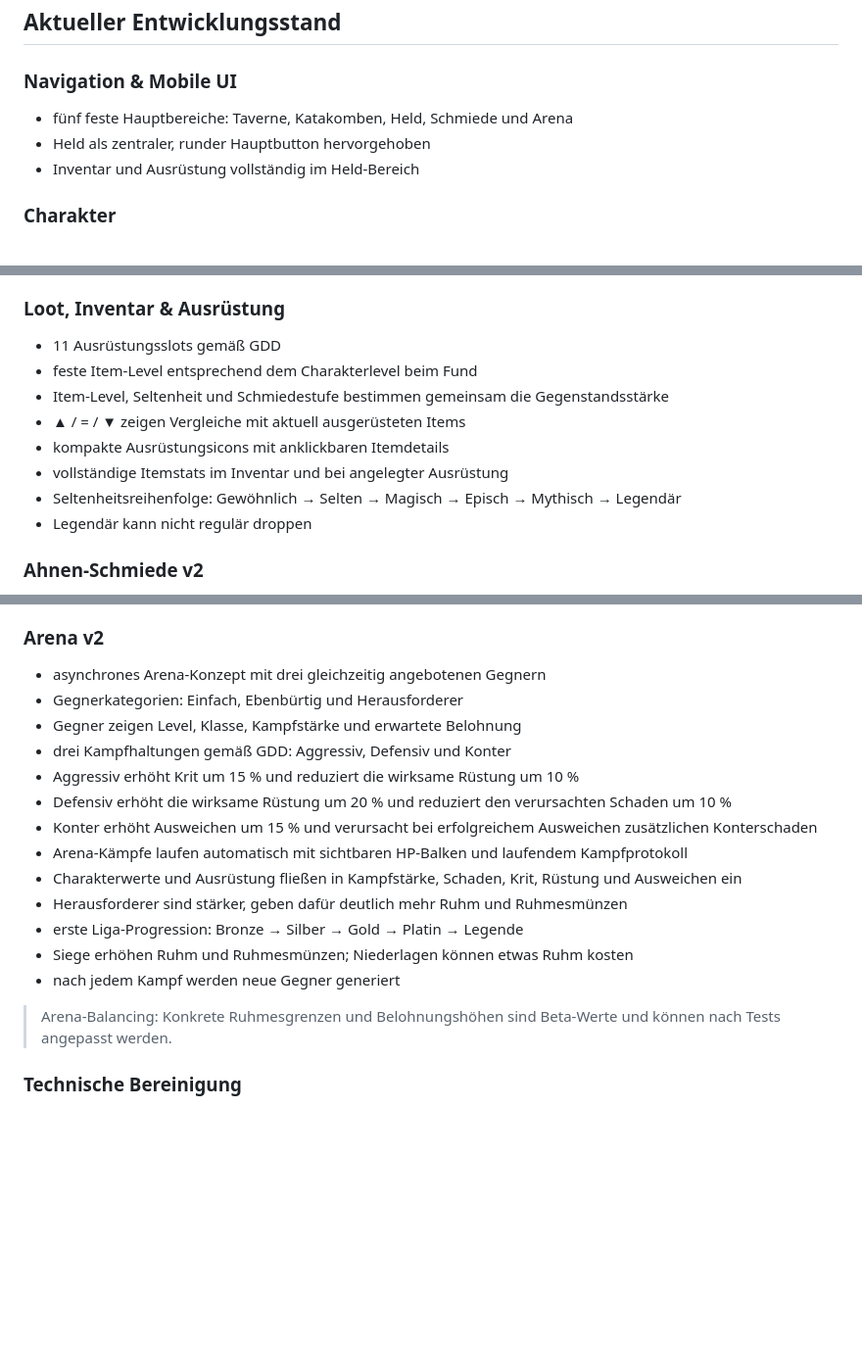
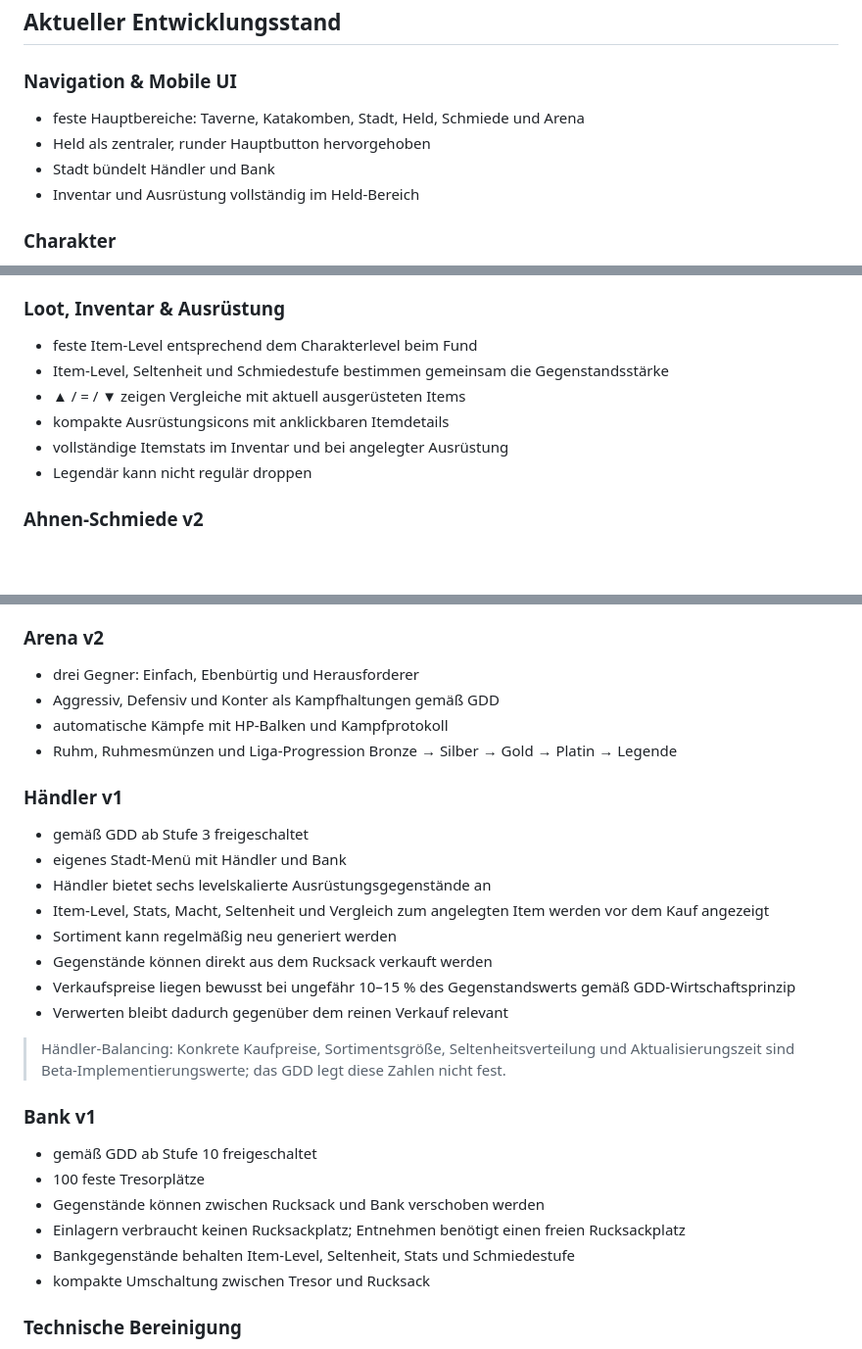
Before and after one commit to 1ordNero/Arcane-Quest, a Markdown page: README.md, 3 parts joined by grey strips. Shown at 98% size. Drawn GitHub-style; blank space fills up the shorter version.

Commit message:
Document merchant and bank v1

```diff
--- a/README.md
+++ b/README.md
@@ -5,8 +5,9 @@ Diese Beta ist als installierbare Progressive Web App (PWA) umgesetzt und auf Sm
 ## Aktueller Entwicklungsstand
 
 ### Navigation & Mobile UI
-- fünf feste Hauptbereiche: Taverne, Katakomben, Held, Schmiede und Arena
+- feste Hauptbereiche: Taverne, Katakomben, Stadt, Held, Schmiede und Arena
 - Held als zentraler, runder Hauptbutton hervorgehoben
+- Stadt bündelt Händler und Bank
 - Inventar und Ausrüstung vollständig im Held-Bereich
 
 ### Charakter
@@ -28,13 +29,11 @@ Diese Beta ist als installierbare Progressive Web App (PWA) umgesetzt und auf Sm
 - Endboss mit Phasenschild und Enrage
 
 ### Loot, Inventar & Ausrüstung
-- 11 Ausrüstungsslots gemäß GDD
 - feste Item-Level entsprechend dem Charakterlevel beim Fund
 - Item-Level, Seltenheit und Schmiedestufe bestimmen gemeinsam die Gegenstandsstärke
 - ▲ / = / ▼ zeigen Vergleiche mit aktuell ausgerüsteten Items
 - kompakte Ausrüstungsicons mit anklickbaren Itemdetails
 - vollständige Itemstats im Inventar und bei angelegter Ausrüstung
-- Seltenheitsreihenfolge: Gewöhnlich → Selten → Magisch → Episch → Mythisch → Legendär
 - Legendär kann nicht regulär droppen
 
 ### Ahnen-Schmiede v2
@@ -48,21 +47,30 @@ Diese Beta ist als installierbare Progressive Web App (PWA) umgesetzt und auf Sm
 - Ahnenwerk zeigt das spätere Legendär-Rezept
 
 ### Arena v2
-- asynchrones Arena-Konzept mit drei gleichzeitig angebotenen Gegnern
-- Gegnerkategorien: Einfach, Ebenbürtig und Herausforderer
-- Gegner zeigen Level, Klasse, Kampfstärke und erwartete Belohnung
-- drei Kampfhaltungen gemäß GDD: Aggressiv, Defensiv und Konter
-- Aggressiv erhöht Krit um 15 % und reduziert die wirksame Rüstung um 10 %
-- Defensiv erhöht die wirksame Rüstung um 20 % und reduziert den verursachten Schaden um 10 %
-- Konter erhöht Ausweichen um 15 % und verursacht bei erfolgreichem Ausweichen zusätzlichen Konterschaden
-- Arena-Kämpfe laufen automatisch mit sichtbaren HP-Balken und laufendem Kampfprotokoll
-- Charakterwerte und Ausrüstung fließen in Kampfstärke, Schaden, Krit, Rüstung und Ausweichen ein
-- Herausforderer sind stärker, geben dafür deutlich mehr Ruhm und Ruhmesmünzen
-- erste Liga-Progression: Bronze → Silber → Gold → Platin → Legende
-- Siege erhöhen Ruhm und Ruhmesmünzen; Niederlagen können etwas Ruhm kosten
-- nach jedem Kampf werden neue Gegner generiert
+- drei Gegner: Einfach, Ebenbürtig und Herausforderer
+- Aggressiv, Defensiv und Konter als Kampfhaltungen gemäß GDD
+- automatische Kämpfe mit HP-Balken und Kampfprotokoll
+- Ruhm, Ruhmesmünzen und Liga-Progression Bronze → Silber → Gold → Platin → Legende
 
-> Arena-Balancing: Konkrete Ruhmesgrenzen und Belohnungshöhen sind Beta-Werte und können nach Tests angepasst werden.
+### Händler v1
+- gemäß GDD ab Stufe 3 freigeschaltet
+- eigenes Stadt-Menü mit Händler und Bank
+- Händler bietet sechs levelskalierte Ausrüstungsgegenstände an
+- Item-Level, Stats, Macht, Seltenheit und Vergleich zum angelegten Item werden vor dem Kauf angezeigt
+- Sortiment kann regelmäßig neu generiert werden
+- Gegenstände können direkt aus dem Rucksack verkauft werden
+- Verkaufspreise liegen bewusst bei ungefähr 10–15 % des Gegenstandswerts gemäß GDD-Wirtschaftsprinzip
+- Verwerten bleibt dadurch gegenüber dem reinen Verkauf relevant
+
+> Händler-Balancing: Konkrete Kaufpreise, Sortimentsgröße, Seltenheitsverteilung und Aktualisierungszeit sind Beta-Implementierungswerte; das GDD legt diese Zahlen nicht fest.
+
+### Bank v1
+- gemäß GDD ab Stufe 10 freigeschaltet
+- 100 feste Tresorplätze
+- Gegenstände können zwischen Rucksack und Bank verschoben werden
+- Einlagern verbraucht keinen Rucksackplatz; Entnehmen benötigt einen freien Rucksackplatz
+- Bankgegenstände behalten Item-Level, Seltenheit, Stats und Schmiedestufe
+- kompakte Umschaltung zwischen Tresor und Rucksack
 
 ### Technische Bereinigung
 - veraltete Kopfgeld-Kampfversionen v1–v3 entfernt
```
